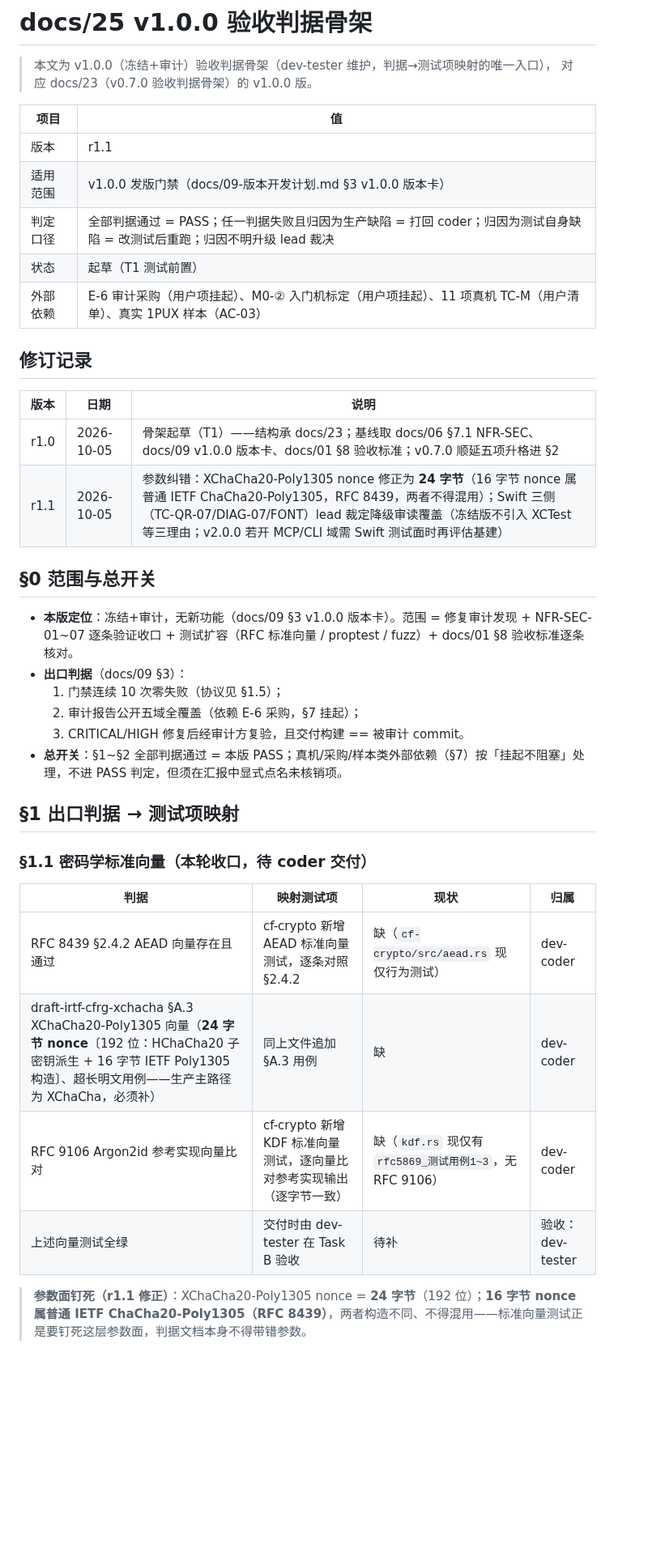
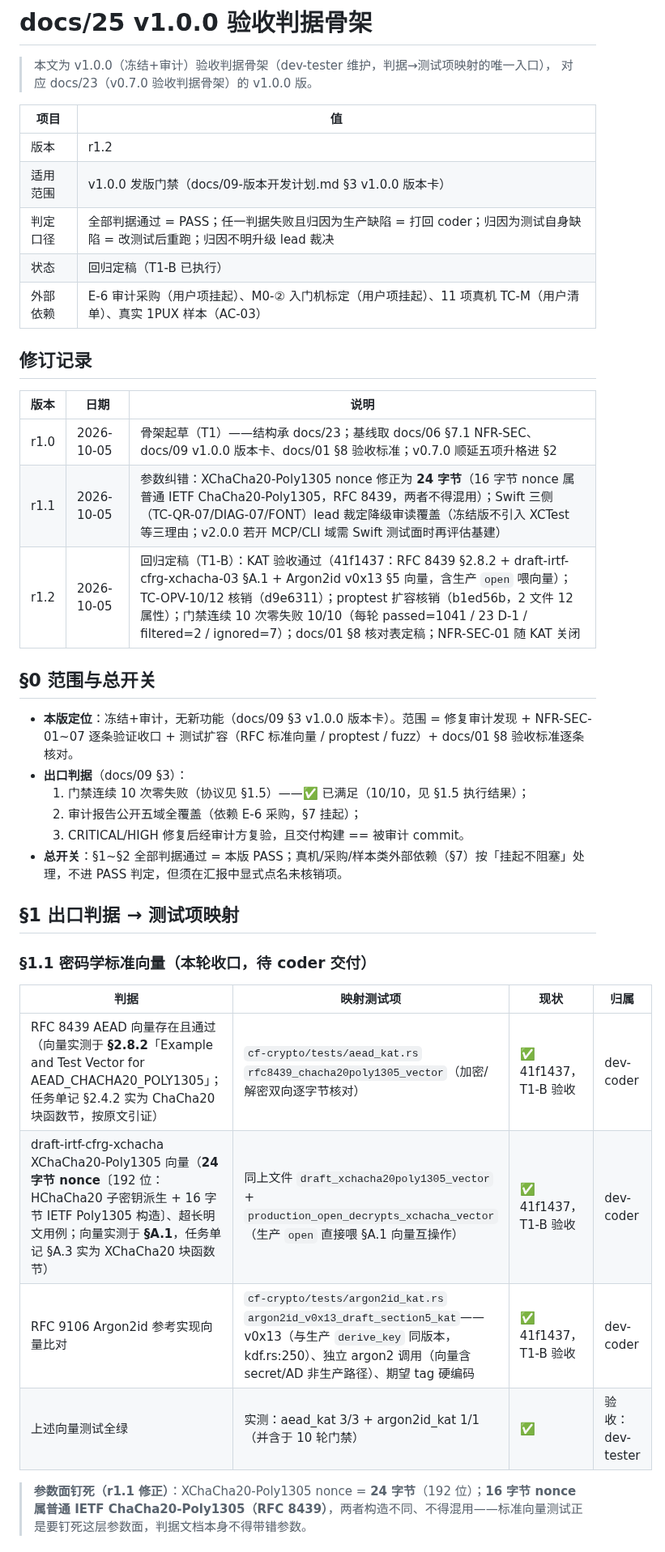
Before and after one commit to cygnusyang/coffer, a Markdown page: docs/25-v1.0.0验收判据骨架.md, the part around one of its changes. Shown at 81% size. Rendered like a GitHub page; blank space fills up the shorter version.

```diff
--- a/docs/25-v1.0.0验收判据骨架.md
+++ b/docs/25-v1.0.0验收判据骨架.md
@@ -5,10 +5,10 @@
 
 | 项目 | 值 |
 |---|---|
-| 版本 | r1.1 |
+| 版本 | r1.2 |
 | 适用范围 | v1.0.0 发版门禁（docs/09-版本开发计划.md §3 v1.0.0 版本卡） |
 | 判定口径 | 全部判据通过 = PASS；任一判据失败且归因为生产缺陷 = 打回 coder；归因为测试自身缺陷 = 改测试后重跑；归因不明升级 lead 裁决 |
-| 状态 | 起草（T1 测试前置） |
+| 状态 | 回归定稿（T1-B 已执行） |
 | 外部依赖 | E-6 审计采购（用户项挂起）、M0-② 入门机标定（用户项挂起）、11 项真机 TC-M（用户清单）、真实 1PUX 样本（AC-03） |
 
 ## 修订记录
@@ -17,12 +17,13 @@
 |---|---|---|
 | r1.0 | 2026-10-05 | 骨架起草（T1）——结构承 docs/23；基线取 docs/06 §7.1 NFR-SEC、docs/09 v1.0.0 版本卡、docs/01 §8 验收标准；v0.7.0 顺延五项升格进 §2 |
 | r1.1 | 2026-10-05 | 参数纠错：XChaCha20-Poly1305 nonce 修正为 **24 字节**（16 字节 nonce 属普通 IETF ChaCha20-Poly1305，RFC 8439，两者不得混用）；Swift 三侧（TC-QR-07/DIAG-07/FONT）lead 裁定降级审读覆盖（冻结版不引入 XCTest 等三理由；v2.0.0 若开 MCP/CLI 域需 Swift 测试面时再评估基建） |
+| r1.2 | 2026-10-05 | 回归定稿（T1-B）：KAT 验收通过（41f1437：RFC 8439 §2.8.2 + draft-irtf-cfrg-xchacha-03 §A.1 + Argon2id v0x13 §5 向量，含生产 `open` 喂向量）；TC-OPV-10/12 核销（d9e6311）；proptest 扩容核销（b1ed56b，2 文件 12 属性）；门禁连续 10 次零失败 10/10（每轮 passed=1041 / 23 D-1 / filtered=2 / ignored=7）；docs/01 §8 核对表定稿；NFR-SEC-01 随 KAT 关闭 |
 
 ## §0 范围与总开关
 
 - **本版定位**：冻结+审计，无新功能（docs/09 §3 v1.0.0 版本卡）。范围 = 修复审计发现 + NFR-SEC-01~07 逐条验证收口 + 测试扩容（RFC 标准向量 / proptest / fuzz）+ docs/01 §8 验收标准逐条核对。
 - **出口判据**（docs/09 §3）：
-  1. 门禁连续 10 次零失败（协议见 §1.5）；
+  1. 门禁连续 10 次零失败（协议见 §1.5）——✅ 已满足（10/10，见 §1.5 执行结果）；
   2. 审计报告公开五域全覆盖（依赖 E-6 采购，§7 挂起）；
   3. CRITICAL/HIGH 修复后经审计方复验，且交付构建 == 被审计 commit。
 - **总开关**：§1~§2 全部判据通过 = 本版 PASS；真机/采购/样本类外部依赖（§7）按「挂起不阻塞」处理，不进 PASS 判定，但须在汇报中显式点名未核销项。
@@ -33,10 +34,10 @@
 
 | 判据 | 映射测试项 | 现状 | 归属 |
 |---|---|---|---|
-| RFC 8439 §2.4.2 AEAD 向量存在且通过 | cf-crypto 新增 AEAD 标准向量测试，逐条对照 §2.4.2 | 缺（`cf-crypto/src/aead.rs` 现仅行为测试） | dev-coder |
-| draft-irtf-cfrg-xchacha §A.3 XChaCha20-Poly1305 向量（**24 字节 nonce**〔192 位：HChaCha20 子密钥派生 + 16 字节 IETF Poly1305 构造〕、超长明文用例——生产主路径为 XChaCha，必须补） | 同上文件追加 §A.3 用例 | 缺 | dev-coder |
-| RFC 9106 Argon2id 参考实现向量比对 | cf-crypto 新增 KDF 标准向量测试，逐向量比对参考实现输出（逐字节一致） | 缺（`kdf.rs` 现仅有 `rfc5869_测试用例1~3`，无 RFC 9106） | dev-coder |
-| 上述向量测试全绿 | 交付时由 dev-tester 在 Task B 验收 | 待补 | 验收：dev-tester |
+| RFC 8439 AEAD 向量存在且通过（向量实测于 **§2.8.2**「Example and Test Vector for AEAD_CHACHA20_POLY1305」；任务单记 §2.4.2 实为 ChaCha20 块函数节，按原文引证） | `cf-crypto/tests/aead_kat.rs` `rfc8439_chacha20poly1305_vector`（加密/解密双向逐字节核对） | ✅ 41f1437，T1-B 验收 | dev-coder |
+| draft-irtf-cfrg-xchacha XChaCha20-Poly1305 向量（**24 字节 nonce**〔192 位：HChaCha20 子密钥派生 + 16 字节 IETF Poly1305 构造〕、超长明文用例；向量实测于 **§A.1**，任务单记 §A.3 实为 XChaCha20 块函数节） | 同上文件 `draft_xchacha20poly1305_vector` + `production_open_decrypts_xchacha_vector`（生产 `open` 直接喂 §A.1 向量互操作） | ✅ 41f1437，T1-B 验收 | dev-coder |
+| RFC 9106 Argon2id 参考实现向量比对 | `cf-crypto/tests/argon2id_kat.rs` `argon2id_v0x13_draft_section5_kat`——v0x13（与生产 `derive_key` 同版本，kdf.rs:250）、独立 argon2 调用（向量含 secret/AD 非生产路径）、期望 tag 硬编码 | ✅ 41f1437，T1-B 验收 | dev-coder |
+| 上述向量测试全绿 | 实测：aead_kat 3/3 + argon2id_kat 1/1（并含于 10 轮门禁） | ✅ | 验收：dev-tester |
 
 > **参数面钉死（r1.1 修正）**：XChaCha20-Poly1305 nonce = **24 字节**（192 位）；**16 字节 nonce 属普通 IETF ChaCha20-Poly1305（RFC 8439）**，两者构造不同、不得混用——标准向量测试正是要钉死这层参数面，判据文档本身不得带错参数。
 
```
Also changed, not shown: other parts of docs/25-v1.0.0验收判据骨架.md (+11 -8 lines).
